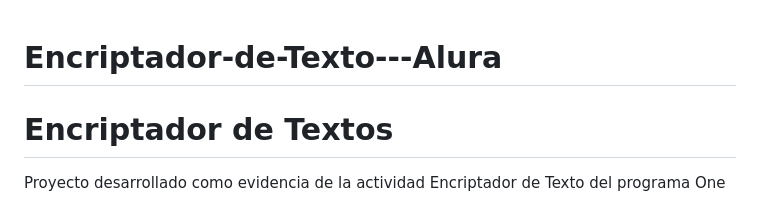
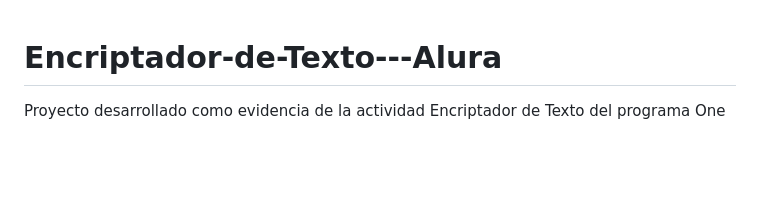
Before and after one commit to Marlon3108/Encriptador-de-Texto---Alura, a Markdown page: README.md, the part around one of its changes. Drawn GitHub-style; blank space fills up the shorter version.

```diff
--- a/README.md
+++ b/README.md
@@ -1,6 +1,5 @@
 # Encriptador-de-Texto---Alura
 
-# Encriptador de Textos
 Proyecto desarrollado como evidencia de la actividad Encriptador de Texto del programa One
 
 Este proyecto es una aplicación web que permite a los usuarios encriptar y desencriptar texto utilizando un método simple de sustitución de caracteres. Además, cuenta con una funcionalidad para copiar el texto encriptado al portapapeles y muestra alertas para informar al usuario sobre el estado de las operaciones realizadas.
```
Also changed, not shown: other parts of README.md (+8 -0 lines).
